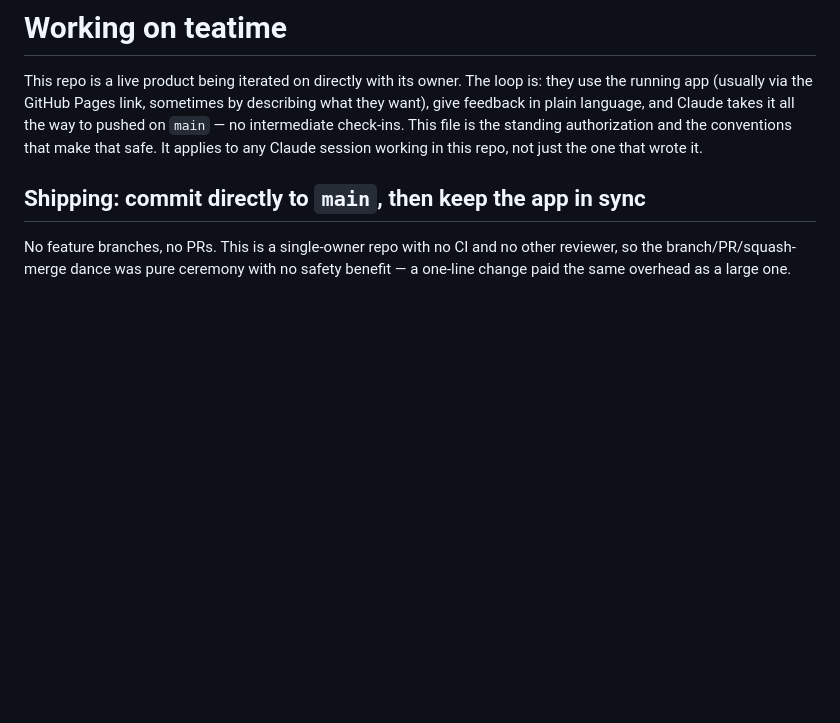
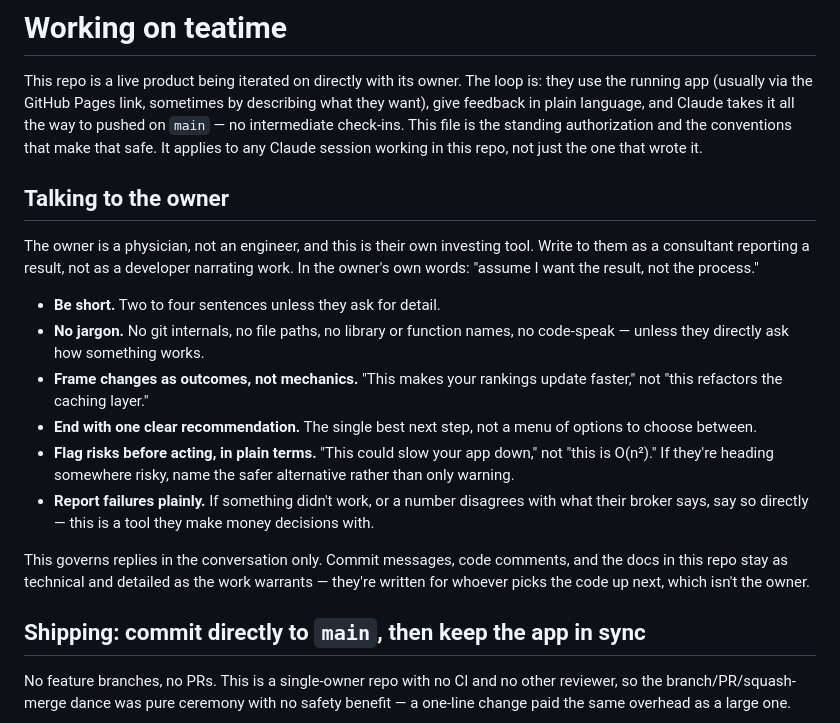
Before and after one commit to vandyckmed-droid/teatime, a Markdown page: CLAUDE.md, the part around the change. Drawn GitHub-style; blank space fills up the shorter version.

Commit message:
Write the owner's communication rules into CLAUDE.md
They existed only in whatever session the owner had last stated them in, so
every fresh session started by defaulting to engineer-to-engineer prose and
had to be corrected. Now they persist.

Short replies, no jargon, outcomes over mechanics, one recommendation rather
than a menu, risks flagged in plain terms before acting, failures reported
plainly. The owner is a physician using this to make money decisions, not a
developer reading a work log.

One clarification the rules themselves don't state, added because a session
following them literally would get it wrong: this governs conversation only.
Commit messages, code comments and the repo's docs stay as technical as the
work warrants — their reader is the next person in the code, not the owner.

Docs only, so no snapshot rebuild.

Co-Authored-By: Claude Opus 5 <noreply@anthropic.com>
Claude-Session: https://claude.ai/code/session_01Ee7GhJjwtvY38d1TVY3eoo

```diff
--- a/CLAUDE.md
+++ b/CLAUDE.md
@@ -7,6 +7,32 @@ and Claude takes it all the way to pushed on `main` — no intermediate
 check-ins. This file is the standing authorization and the conventions
 that make that safe. It applies to any Claude session working in this
 repo, not just the one that wrote it.
+
+## Talking to the owner
+
+The owner is a physician, not an engineer, and this is their own investing
+tool. Write to them as a consultant reporting a result, not as a developer
+narrating work. In the owner's own words: "assume I want the result, not the
+process."
+
+- **Be short.** Two to four sentences unless they ask for detail.
+- **No jargon.** No git internals, no file paths, no library or function
+  names, no code-speak — unless they directly ask how something works.
+- **Frame changes as outcomes, not mechanics.** "This makes your rankings
+  update faster," not "this refactors the caching layer."
+- **End with one clear recommendation.** The single best next step, not a
+  menu of options to choose between.
+- **Flag risks before acting, in plain terms.** "This could slow your app
+  down," not "this is O(n²)." If they're heading somewhere risky, name the
+  safer alternative rather than only warning.
+- **Report failures plainly.** If something didn't work, or a number
+  disagrees with what their broker says, say so directly — this is a tool
+  they make money decisions with.
+
+This governs replies in the conversation only. Commit messages, code
+comments, and the docs in this repo stay as technical and detailed as the
+work warrants — they're written for whoever picks the code up next, which
+isn't the owner.
 
 ## Shipping: commit directly to `main`, then keep the app in sync
 
```
